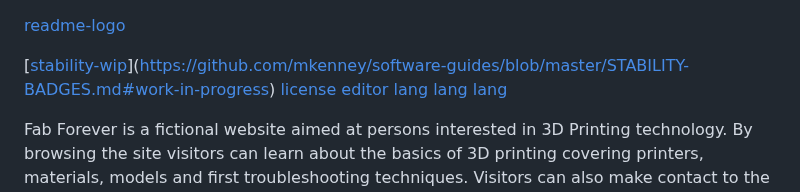
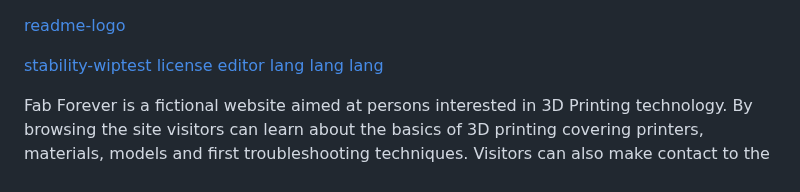
Before and after one commit to RebellionWebdesign/fab-forever, a Markdown page: README.md, the part around the change. Drawn GitHub-style.

Commit message:
Fix badges

```diff
--- a/README.md
+++ b/README.md
@@ -1,6 +1,6 @@
 [readme-logo](https://github.com/RebellionWebdesign/fab-forever/docs/images/readme-images/readme-logo.png)
 
-[[stability-wip](https://img.shields.io/badge/STABILITY-WIP-red.svg)](https://github.com/mkenney/software-guides/blob/master/STABILITY-BADGES.md#work-in-progress) [license](https://img.shields.io/badge/CC-BY--NC--SA--4.0-green.svg) [editor](https://img.shields.io/badge/VSCODE-blue.svg) [lang](https://img.shields.io/badge/CSS3-blue.svg) [lang](https://img.shields.io/badge/HTML5-orange.svg) [lang](https://img.shields.io/badge/JS-yellow.svg)
+[stability-wip](https://img.shields.io/badge/STABILITY-WIP-red.svg)[test](https://github.com/mkenney/software-guides/blob/master/STABILITY-BADGES.md#work-in-progress) [license](https://img.shields.io/badge/CC-BY--NC--SA--4.0-green.svg) [editor](https://img.shields.io/badge/VSCODE-blue.svg) [lang](https://img.shields.io/badge/CSS3-blue.svg) [lang](https://img.shields.io/badge/HTML5-orange.svg) [lang](https://img.shields.io/badge/JS-yellow.svg)
 
 Fab Forever is a fictional website aimed at persons interested in 3D Printing technology. By browsing the site visitors can learn about the basics of 3D printing covering printers, materials, models and first troubleshooting techniques. Visitors can also make contact to the website owner.
 
```
